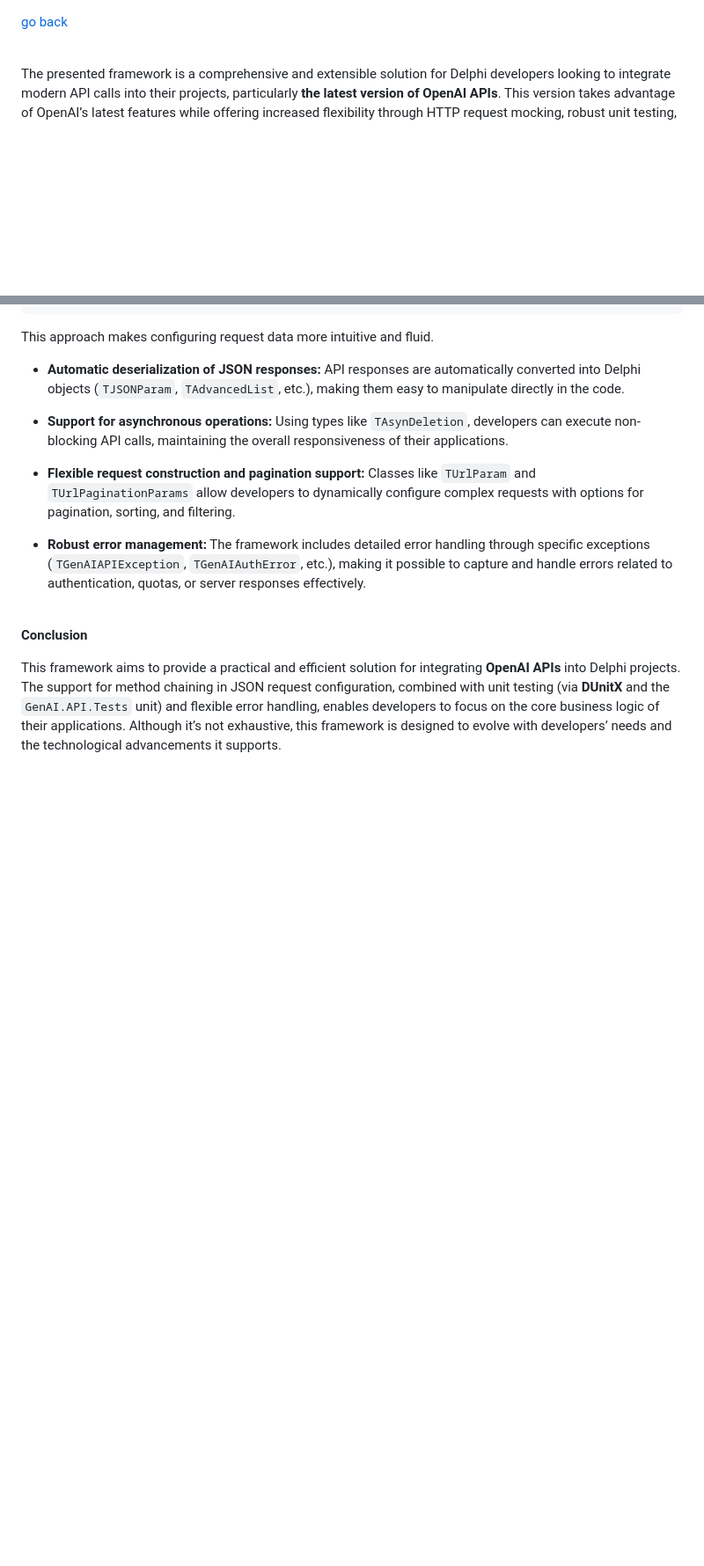
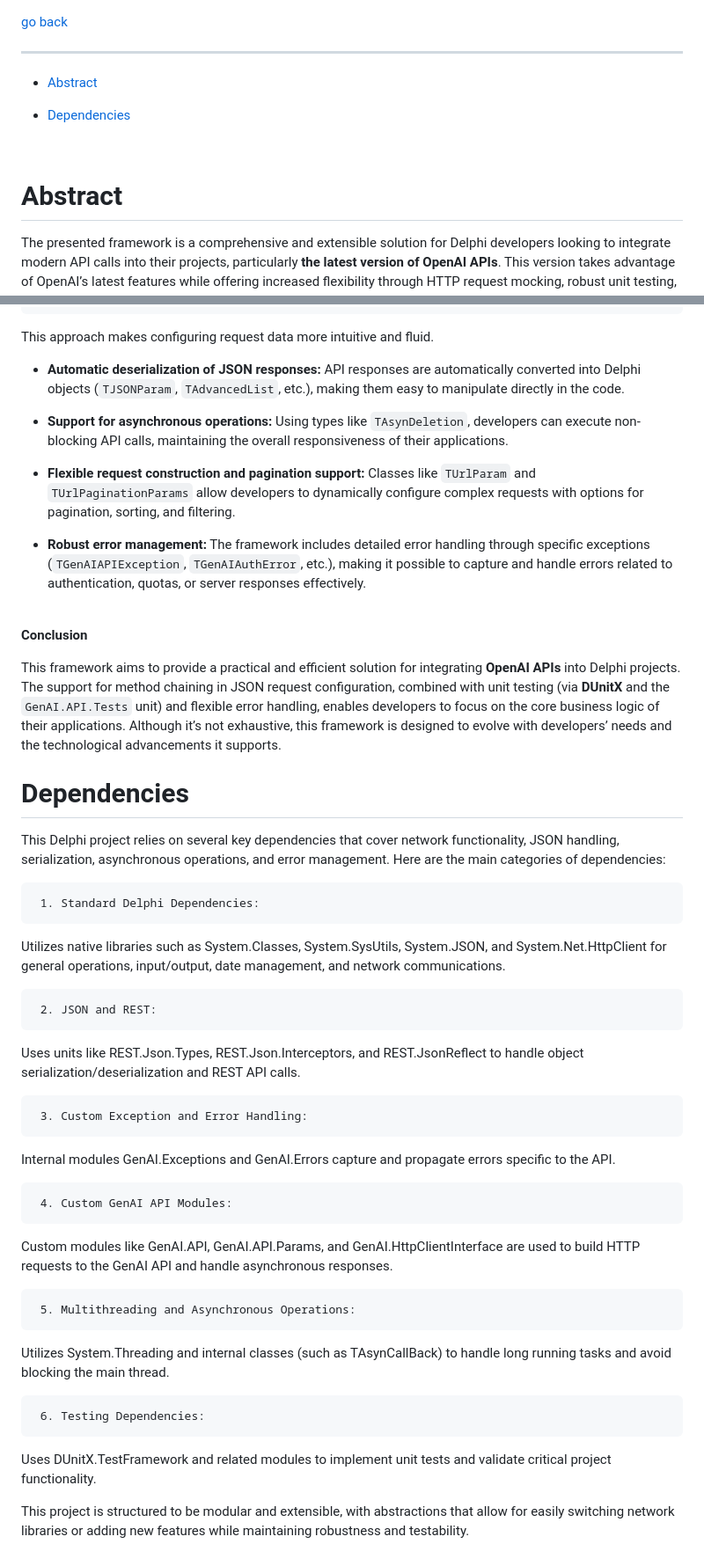
Before and after one commit to MaxiDonkey/DelphiGenAI, a Markdown page: GenAI.md, 2 parts joined by grey strips. Shown at 88% size. Drawn GitHub-style; blank space fills up the shorter version.

```diff
--- a/GenAI.md
+++ b/GenAI.md
@@ -1,6 +1,13 @@
 [go back](https://github.com/MaxiDonkey/DelphiGenAI/blob/main/README.md#TIPS-for-using-the-tutorial-effectively)
+___
+
+- [Abstract](#Abstract)
+
+- [Dependencies](#Dependencies)
 
 <br/>
+
+# Abstract
 
 The presented framework is a comprehensive and extensible solution for Delphi developers looking to integrate modern API calls into their projects, particularly **the latest version of OpenAI APIs**. This version takes advantage of OpenAI’s latest features while offering increased flexibility through HTTP request mocking, robust unit testing, and smooth JSON parameter configuration.
 
@@ -39,3 +46,33 @@ This approach makes configuring request data more intuitive and fluid.
 **Conclusion** <br>
 
 This framework aims to provide a practical and efficient solution for integrating **OpenAI APIs** into Delphi projects. The support for method chaining in JSON request configuration, combined with unit testing (via **DUnitX** and the `GenAI.API.Tests` unit) and flexible error handling, enables developers to focus on the core business logic of their applications. Although it’s not exhaustive, this framework is designed to evolve with developers’ needs and the technological advancements it supports.
+
+# Dependencies
+
+This Delphi project relies on several key dependencies that cover network functionality, JSON handling,  serialization,  asynchronous operations,  and error management. Here are the main categories of dependencies:
+
+     1. Standard Delphi Dependencies:
+
+   Utilizes  native libraries such as  System.Classes,  System.SysUtils,  System.JSON,  and System.Net.HttpClient for general operations, input/output, date management, and network communications.
+
+     2. JSON and REST:
+
+   Uses units like REST.Json.Types,  REST.Json.Interceptors, and REST.JsonReflect to handle object serialization/deserialization and REST API calls.
+
+     3. Custom Exception and Error Handling:
+
+   Internal modules GenAI.Exceptions and GenAI.Errors capture and propagate errors specific to the API.
+
+     4. Custom GenAI API Modules:
+
+   Custom modules like GenAI.API, GenAI.API.Params,  and GenAI.HttpClientInterface are used to build HTTP requests to the GenAI API and handle asynchronous responses.
+
+     5. Multithreading and Asynchronous Operations:
+
+   Utilizes System.Threading  and internal classes  (such as TAsynCallBack)  to handle long running tasks and avoid blocking the main thread.
+
+     6. Testing Dependencies:
+
+   Uses  DUnitX.TestFramework and  related  modules to implement  unit tests  and  validate critical project functionality.
+
+   This  project is structured to be modular and extensible, with  abstractions that  allow for  easily switching  network  libraries  or  adding  new  features  while  maintaining robustness and testability.
```
